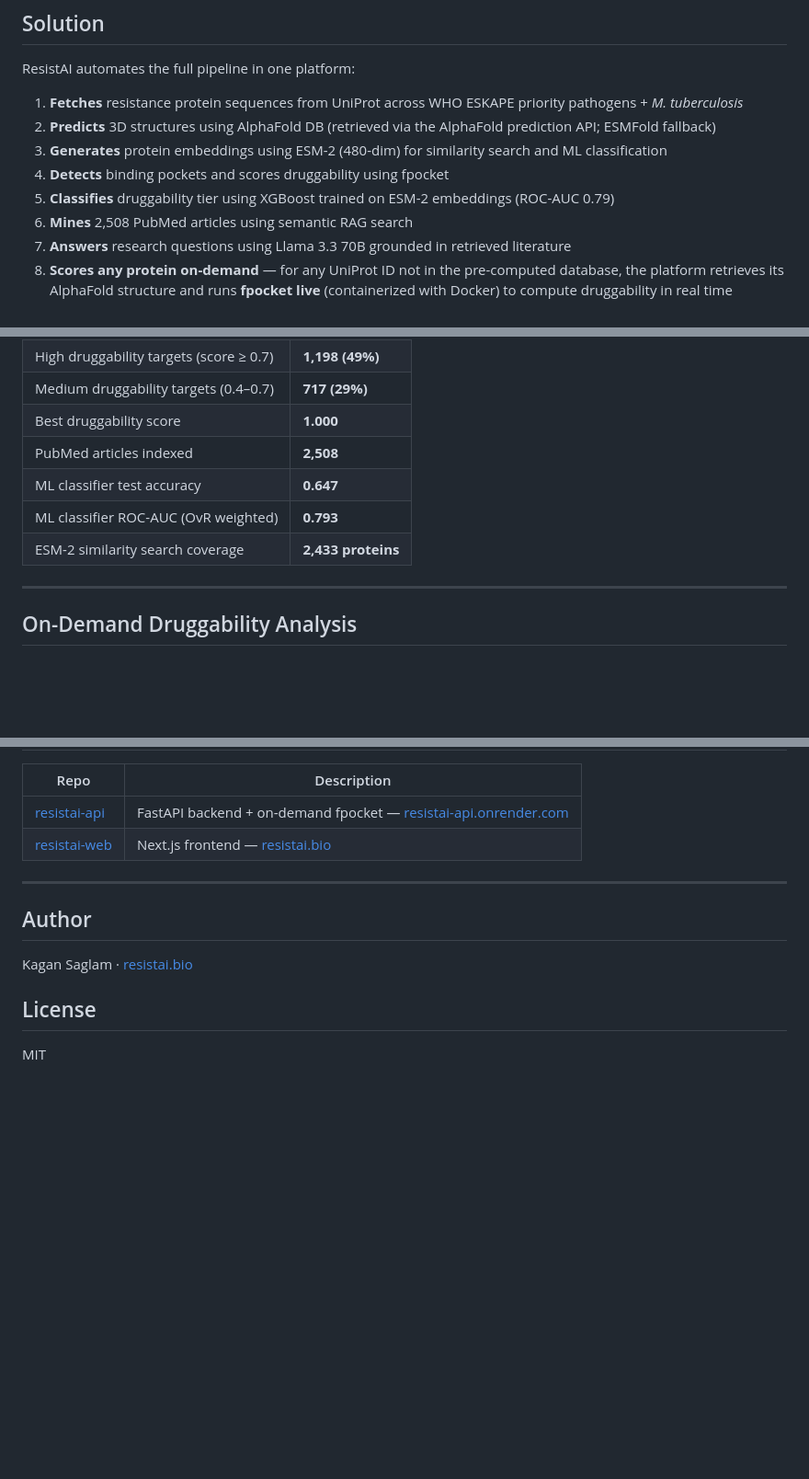
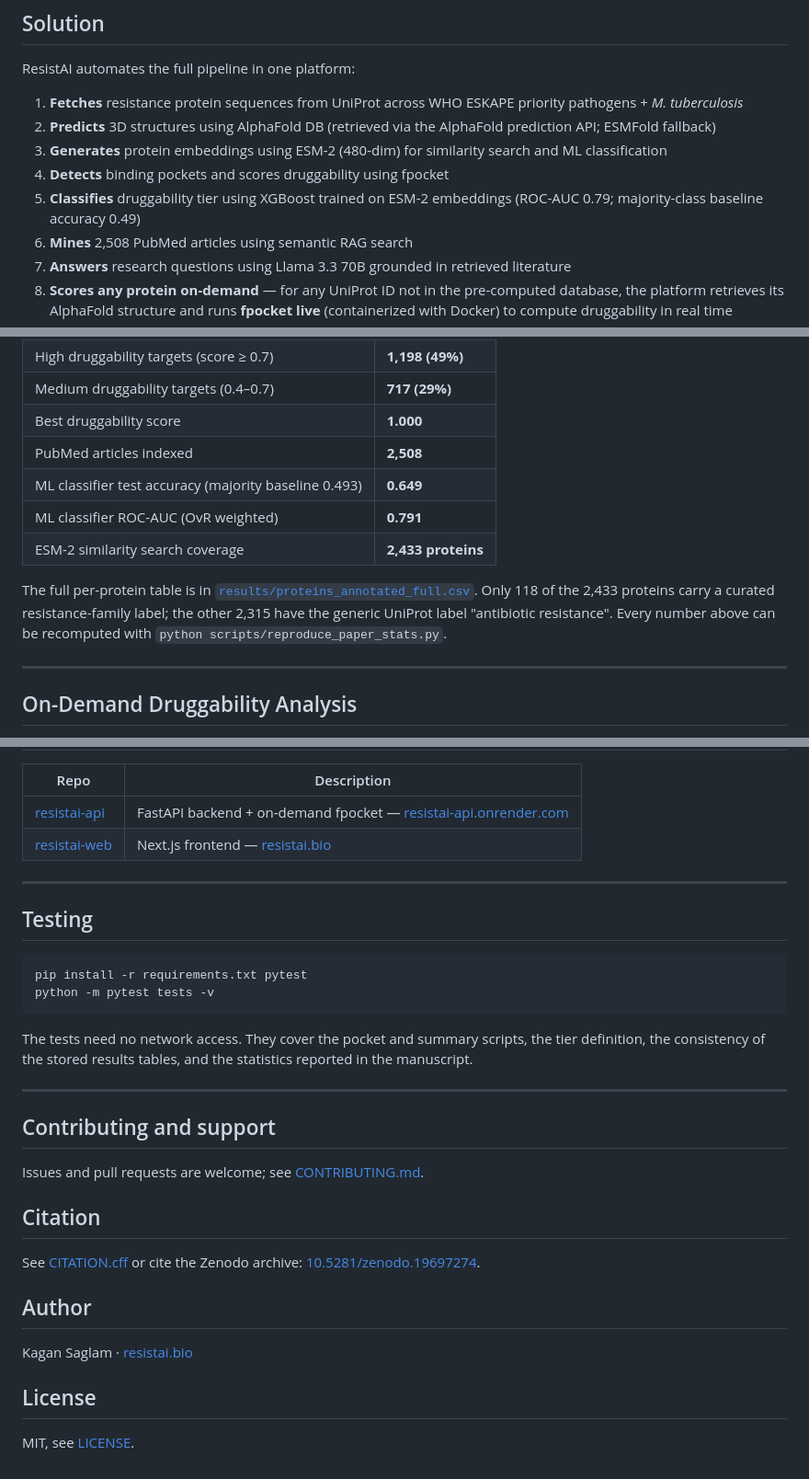
Before and after one commit to kagansaglam/resistai, a Markdown page: README.md, 3 parts joined by grey strips. Shown at 92% size. Drawn GitHub-style; blank space fills up the shorter version.

````diff
--- a/README.md
+++ b/README.md
@@ -24,7 +24,7 @@ ResistAI automates the full pipeline in one platform:
 2. **Predicts** 3D structures using AlphaFold DB (retrieved via the AlphaFold prediction API; ESMFold fallback)
 3. **Generates** protein embeddings using ESM-2 (480-dim) for similarity search and ML classification
 4. **Detects** binding pockets and scores druggability using fpocket
-5. **Classifies** druggability tier using XGBoost trained on ESM-2 embeddings (ROC-AUC 0.79)
+5. **Classifies** druggability tier using XGBoost trained on ESM-2 embeddings (ROC-AUC 0.79; majority-class baseline accuracy 0.49)
 6. **Mines** 2,508 PubMed articles using semantic RAG search
 7. **Answers** research questions using Llama 3.3 70B grounded in retrieved literature
 8. **Scores any protein on-demand** — for any UniProt ID not in the pre-computed database, the platform retrieves its AlphaFold structure and runs **fpocket live** (containerized with Docker) to compute druggability in real time
@@ -41,9 +41,11 @@ Applied to **2,433 AMR resistance proteins** across WHO priority pathogens:
 | Medium druggability targets (0.4–0.7) | **717 (29%)** |
 | Best druggability score | **1.000** |
 | PubMed articles indexed | **2,508** |
-| ML classifier test accuracy | **0.647** |
-| ML classifier ROC-AUC (OvR weighted) | **0.793** |
+| ML classifier test accuracy (majority baseline 0.493) | **0.649** |
+| ML classifier ROC-AUC (OvR weighted) | **0.791** |
 | ESM-2 similarity search coverage | **2,433 proteins** |
+
+The full per-protein table is in [`results/proteins_annotated_full.csv`](results/proteins_annotated_full.csv). Only 118 of the 2,433 proteins carry a curated resistance-family label; the other 2,315 have the generic UniProt label "antibiotic resistance". Every number above can be recomputed with `python scripts/reproduce_paper_stats.py`.
 
 ---
 
@@ -242,10 +255,29 @@ End-to-end analyses showing the full pipeline applied to clinically critical tar
 
 ---
 
+## Testing
+
+```bash
+pip install -r requirements.txt pytest
+python -m pytest tests -v
+```
+
+The tests need no network access. They cover the pocket and summary scripts, the tier definition, the consistency of the stored results tables, and the statistics reported in the manuscript.
+
+---
+
+## Contributing and support
+
+Issues and pull requests are welcome; see [CONTRIBUTING.md](CONTRIBUTING.md).
+
+## Citation
+
+See [CITATION.cff](CITATION.cff) or cite the Zenodo archive: [10.5281/zenodo.19697274](https://doi.org/10.5281/zenodo.19697274).
+
 ## Author
 
 Kagan Saglam · [resistai.bio](https://resistai.bio)
 
 ## License
 
-MIT
+MIT, see [LICENSE](LICENSE).
````
Also changed, not shown: other parts of README.md (+22 -11 lines), CONTRIBUTING.md (added, +28 -0 lines), paper.md (added, +51 -0 lines), results/figure5_ml_benchmark_v2.png (added), 7 other files.
